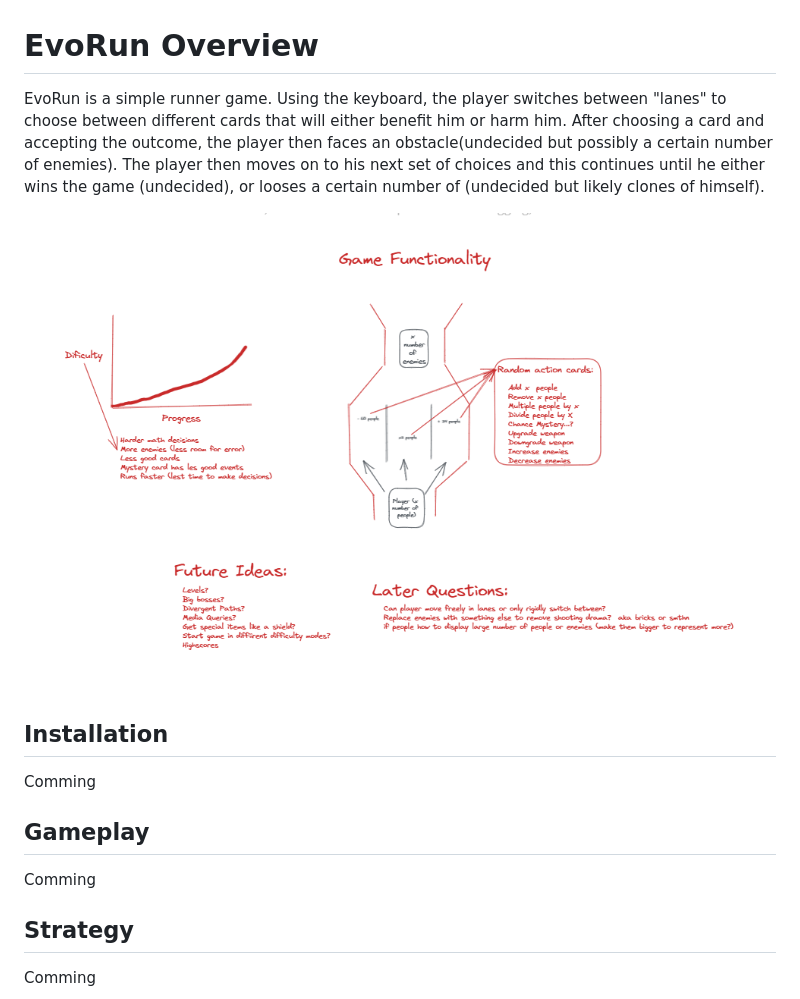
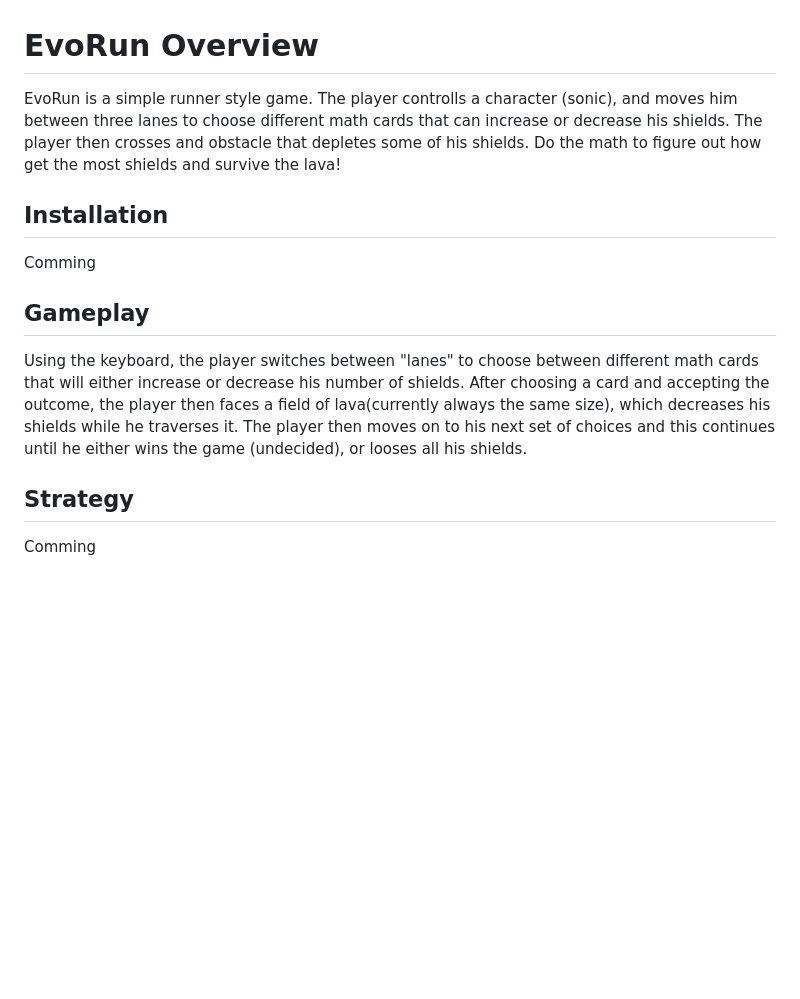
Before and after one commit to LeifCastle/EvoRun, a Markdown page: README.md, the part around the change printed below. Drawn GitHub-style; blank space fills up the shorter version.

```diff
--- a/README.md
+++ b/README.md
@@ -1,8 +1,6 @@
 # EvoRun Overview
 
-EvoRun is a simple runner game. Using the keyboard, the player switches between "lanes" to choose between different cards that will either benefit him or harm him. After choosing a card and accepting the outcome, the player then faces an obstacle(undecided but possibly a certain number of enemies). The player then moves on to his next set of choices and this continues until he either wins the game (undecided), or looses a certain number of (undecided but likely clones of himself).
-
-![image info](./READMEimages/Day1_High_Level_Overview.png)
+EvoRun is a simple runner style game. The player controlls a character (sonic), and moves him between three lanes to choose different math cards that can increase or decrease his shields. The player then crosses and obstacle that depletes some of his shields. Do the math to figure out how get the most shields and survive the lava!
 
 ## Installation
 
@@ -10,7 +8,7 @@ Comming
 
 ## Gameplay
 
-Comming
+Using the keyboard, the player switches between "lanes" to choose between different math cards that will either increase or decrease his number of shields. After choosing a card and accepting the outcome, the player then faces a field of lava(currently always the same size), which decreases his shields while he traverses it. The player then moves on to his next set of choices and this continues until he either wins the game (undecided), or looses all his shields.
 
 ## Strategy
 
```
Also changed, not shown: other parts of README.md (+5 -0 lines), Images/clone.png (deleted), READMEimages/Design 2.png (added), 2 other files.
